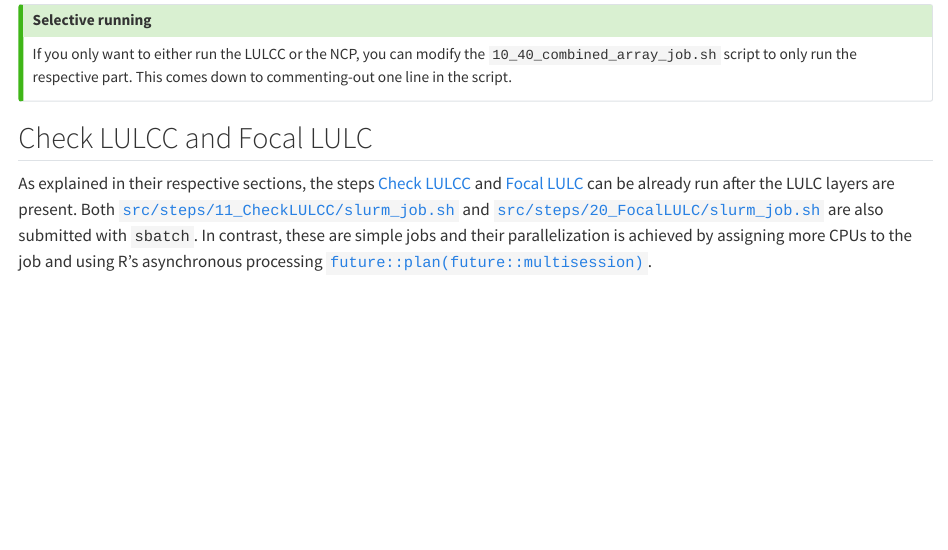
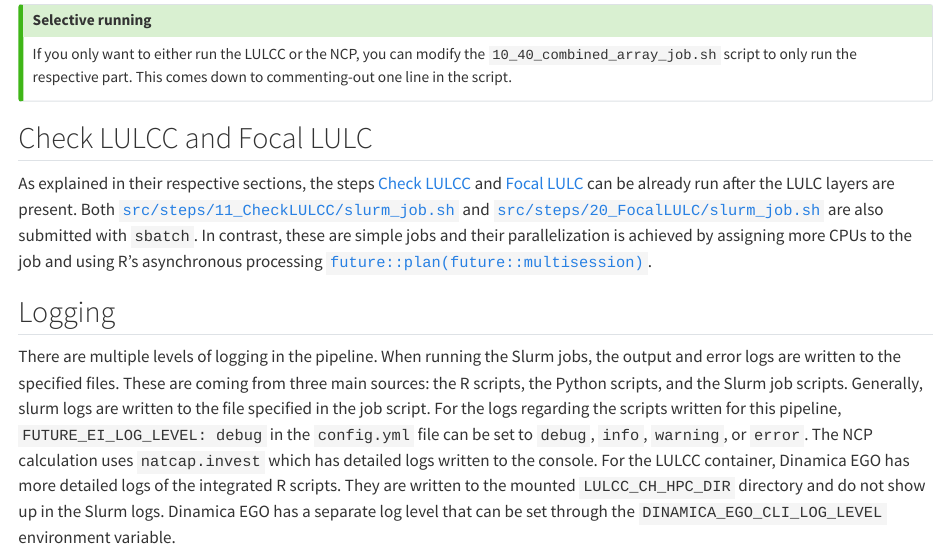
Before and after one commit to ethzplus/evoland-plus-HPC, a Quarto document (FutureEiGuide/pipeline/running.qmd): the page in a window 1100 px wide, from 1430 px down. Rendered offline with R 4.5, knitr and Pandoc in place of Quarto, with nearby package versions.

Commit message:
Describe Logging

```diff
--- a/FutureEiGuide/pipeline/running.qmd
+++ b/FutureEiGuide/pipeline/running.qmd
@@ -120,3 +120,23 @@ are also submitted with `sbatch`.
 In contrast, these are simple jobs and their parallelization is achieved by
 assigning more CPUs to the job and using R's asynchronous processing
 [`future::plan(future::multisession)`](https://rdrr.io/cran/future/man/multisession.html).
+
+## Logging
+
+There are multiple levels of logging in the pipeline.
+When running the Slurm jobs, the output and error logs are written to the
+specified files.
+These are coming from three main sources:
+the R scripts, the Python scripts, and the Slurm job scripts.
+Generally, slurm logs are written to the file specified in the job script.
+For the logs regarding the scripts written for this pipeline,
+`FUTURE_EI_LOG_LEVEL: debug` in the `config.yml` file can be set to
+`debug`, `info`, `warning`, or `error`.
+The NCP calculation uses `natcap.invest` which has detailed logs written to
+the console.
+For the LULCC container, Dinamica EGO has more detailed logs of the integrated
+R scripts.
+They are written to the mounted `LULCC_CH_HPC_DIR` directory and do not show
+up in the Slurm logs.
+Dinamica EGO has a separate log level that can be set through the
+`DINAMICA_EGO_CLI_LOG_LEVEL` environment variable.
```
